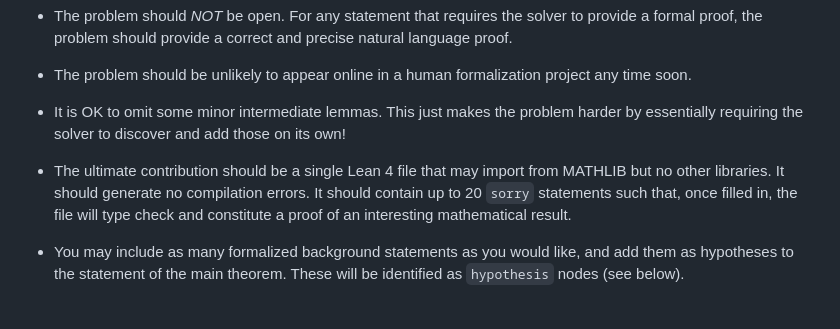
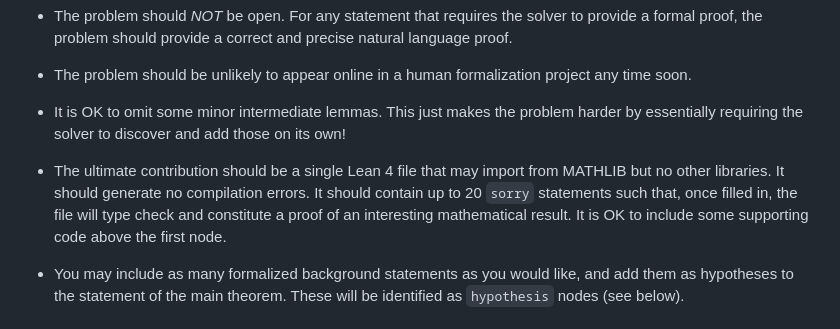
Before and after one commit to DanielHL/autoformalization_pilot, a Markdown page: README.md, the part around the change. GitHub-like rendering.

```diff
--- a/README.md
+++ b/README.md
@@ -18,7 +18,7 @@ If you are a mathematician with little to no Lean experience, or a Lean enthusia
 
 - It is OK to omit some minor intermediate lemmas. This just makes the problem harder by essentially requiring the solver to discover and add those on its own!
 
-- The ultimate contribution should be a single Lean 4 file that may import from MATHLIB but no other libraries. It should generate no compilation errors. It should contain up to 20 `sorry` statements such that, once filled in, the file will type check and constitute a proof of an interesting mathematical result.
+- The ultimate contribution should be a single Lean 4 file that may import from MATHLIB but no other libraries. It should generate no compilation errors. It should contain up to 20 `sorry` statements such that, once filled in, the file will type check and constitute a proof of an interesting mathematical result. It is OK to include some supporting code above the first node.
 
 - You may include as many formalized background statements as you would like, and add them as hypotheses to the statement of the main theorem. These will be identified as `hypothesis` nodes (see below).
 
```
